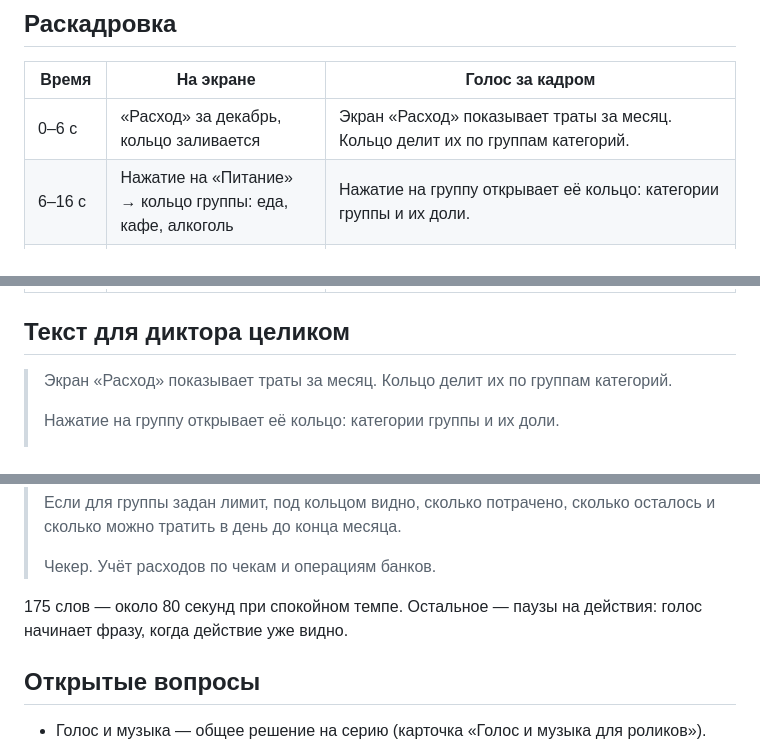
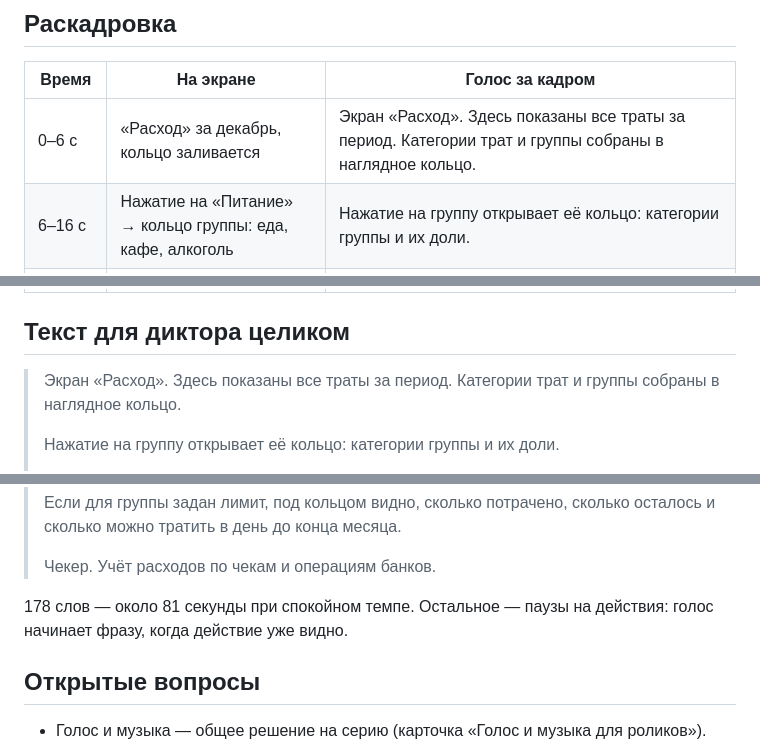
Before and after one commit to fondemzel/checkeris.fun, a Markdown page: docs/video/01-expenses.md, 3 parts joined by grey strips. GitHub-like rendering.

Commit message:
Ролик 1: первая фраза — словами пользователя
Co-Authored-By: Claude Opus 5.5 <noreply@anthropic.com>

```diff
--- a/docs/video/01-expenses.md
+++ b/docs/video/01-expenses.md
@@ -13,7 +13,7 @@
 
 | Время | На экране | Голос за кадром |
 |---|---|---|
-| 0–6 с | «Расход» за декабрь, кольцо заливается | Экран «Расход» показывает траты за месяц. Кольцо делит их по группам категорий. |
+| 0–6 с | «Расход» за декабрь, кольцо заливается | Экран «Расход». Здесь показаны все траты за период. Категории трат и группы собраны в наглядное кольцо. |
 | 6–16 с | Нажатие на «Питание» → кольцо группы: еда, кафе, алкоголь | Нажатие на группу открывает её кольцо: категории группы и их доли. |
 | 16–26 с | Нажатие на «Еду» → список покупок, раскрыт раздел | Нажатие на категорию — список покупок. Покупки попадают сюда из чеков, банковских приложений и маркетплейсов, их можно добавить и вручную. Каждая строка — отдельная покупка с ценой и датой. |
 | 26–36 с | Назад к кольцу «Питания», свайп на ноябрь и обратно | Свайп влево или вправо переключает период. Суммы и доли пересчитываются сразу. |
@@ -27,7 +27,7 @@
 
 ## Текст для диктора целиком
 
-> Экран «Расход» показывает траты за месяц. Кольцо делит их по группам категорий.
+> Экран «Расход». Здесь показаны все траты за период. Категории трат и группы собраны в наглядное кольцо.
 >
 > Нажатие на группу открывает её кольцо: категории группы и их доли.
 >
@@ -49,7 +49,7 @@
 >
 > Чекер. Учёт расходов по чекам и операциям банков.
 
-175 слов — около 80 секунд при спокойном темпе. Остальное — паузы на действия: голос начинает фразу, когда действие уже видно.
+178 слов — около 81 секунды при спокойном темпе. Остальное — паузы на действия: голос начинает фразу, когда действие уже видно.
 
 ## Открытые вопросы
 
```
